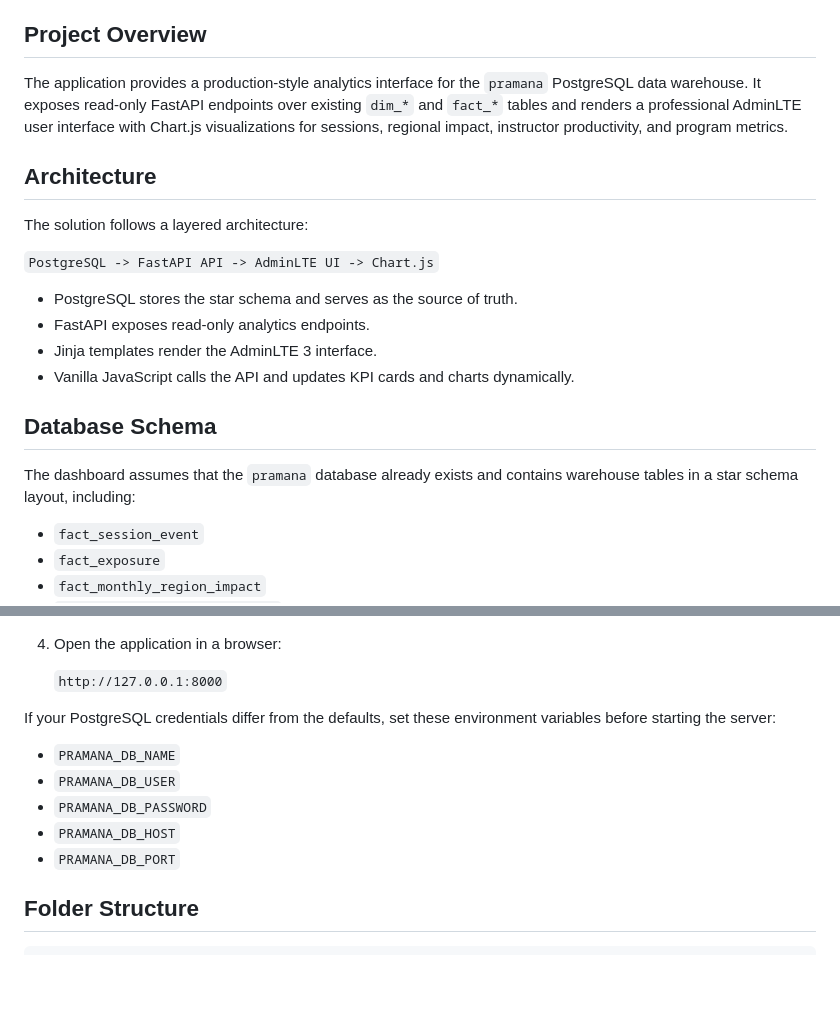
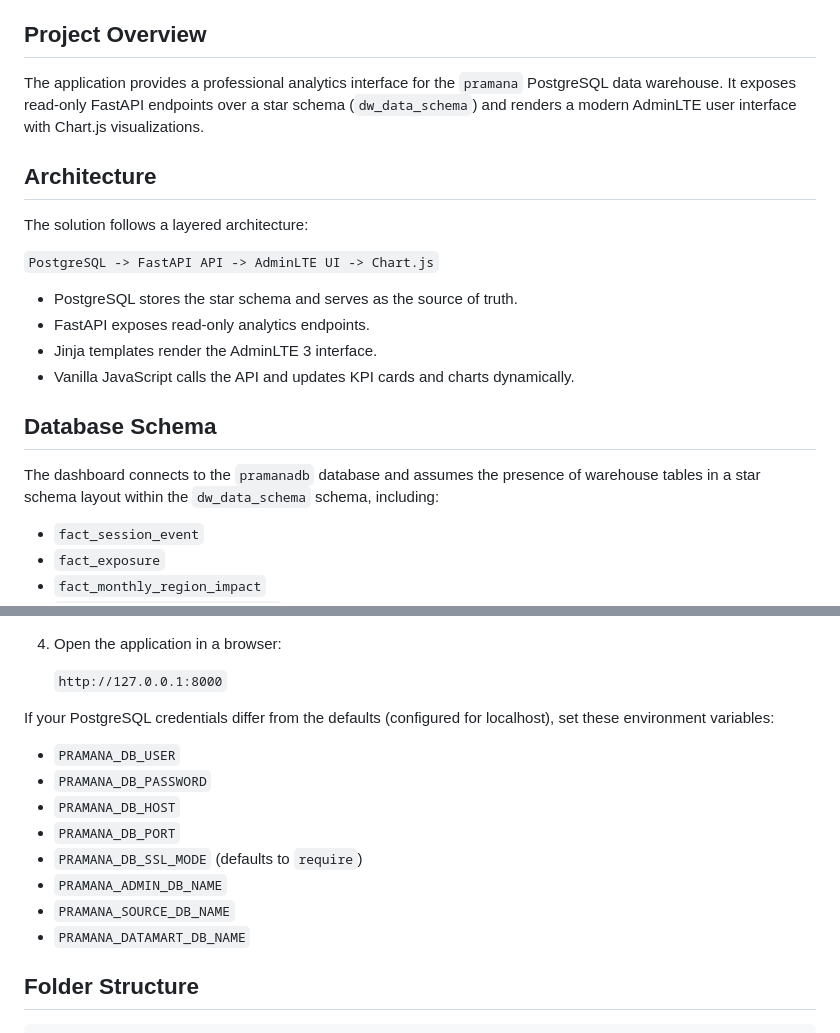
Before and after one commit to Shashwath-K/idw_preview, a Markdown page: README.md, 2 parts joined by grey strips. Rendered like a GitHub page; blank space fills up the shorter version.

```diff
--- a/README.md
+++ b/README.md
@@ -4,7 +4,7 @@ This project implements a Data Warehouse Analytics Dashboard built on top of a P
 
 ## Project Overview
 
-The application provides a production-style analytics interface for the `pramana` PostgreSQL data warehouse. It exposes read-only FastAPI endpoints over existing `dim_*` and `fact_*` tables and renders a professional AdminLTE user interface with Chart.js visualizations for sessions, regional impact, instructor productivity, and program metrics.
+The application provides a professional analytics interface for the `pramana` PostgreSQL data warehouse. It exposes read-only FastAPI endpoints over a star schema (`dw_data_schema`) and renders a modern AdminLTE user interface with Chart.js visualizations.
 
 ## Architecture
 
@@ -19,7 +19,7 @@ The solution follows a layered architecture:
 
 ## Database Schema
 
-The dashboard assumes that the `pramana` database already exists and contains warehouse tables in a star schema layout, including:
+The dashboard connects to the `pramanadb` database and assumes the presence of warehouse tables in a star schema layout within the `dw_data_schema` schema, including:
 
 - `fact_session_event`
 - `fact_exposure`
@@ -90,13 +90,16 @@ Query parameters support filtered analysis using:
 
    `http://127.0.0.1:8000`
 
-If your PostgreSQL credentials differ from the defaults, set these environment variables before starting the server:
+If your PostgreSQL credentials differ from the defaults (configured for localhost), set these environment variables:
 
-- `PRAMANA_DB_NAME`
 - `PRAMANA_DB_USER`
 - `PRAMANA_DB_PASSWORD`
 - `PRAMANA_DB_HOST`
 - `PRAMANA_DB_PORT`
+- `PRAMANA_DB_SSL_MODE` (defaults to `require`)
+- `PRAMANA_ADMIN_DB_NAME`
+- `PRAMANA_SOURCE_DB_NAME`
+- `PRAMANA_DATAMART_DB_NAME`
 
 ## Folder Structure
 
```
